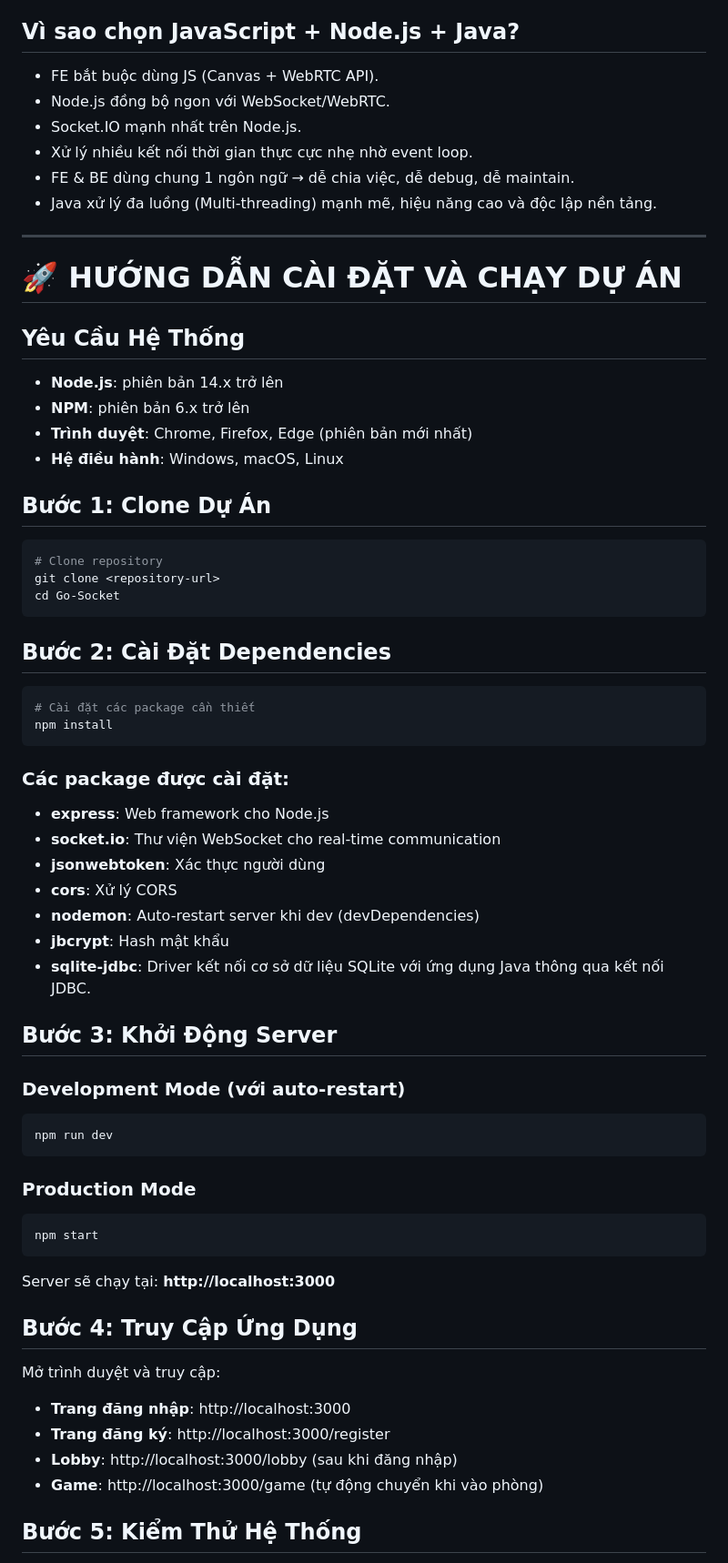
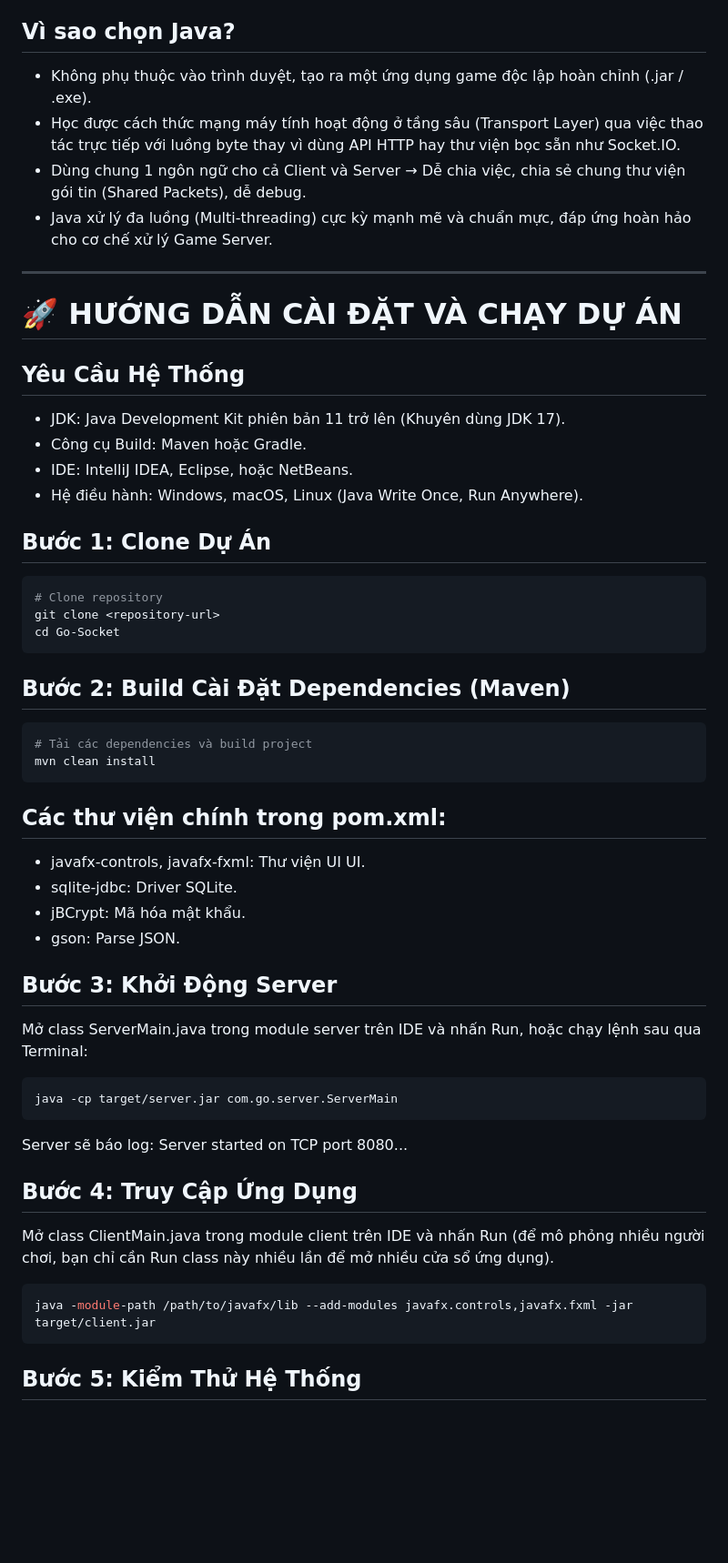
Before and after one commit to bichtuyen24/Go-game, a Markdown page: README.md, the part around one of its changes. Shown at 91% size. Drawn GitHub-style; blank space fills up the shorter version.

Commit message:
Change construct project

````diff
--- a/README.md
+++ b/README.md
@@ -115,13 +113,11 @@ Dự án nên được triển khai hoàn toàn bằng Java vì đây là lựa
 - jBCrypt: Thư viện Java chuyên dụng để mã hóa và kiểm tra mật khẩu an toàn.
 - Gson / Jackson: Thư viện chuyển đổi dữ liệu (Object <-> JSON) để đóng gói và truyền tải qua luồng byte của TCP Socket.
 
-## Vì sao chọn JavaScript + Node.js + Java?
-- FE bắt buộc dùng JS (Canvas + WebRTC API).
-- Node.js đồng bộ ngon với WebSocket/WebRTC.
-- Socket.IO mạnh nhất trên Node.js.
-- Xử lý nhiều kết nối thời gian thực cực nhẹ nhờ event loop.
-- FE & BE dùng chung 1 ngôn ngữ → dễ chia việc, dễ debug, dễ maintain.
-- Java xử lý đa luồng (Multi-threading) mạnh mẽ, hiệu năng cao và độc lập nền tảng.
+## Vì sao chọn Java?
+- Không phụ thuộc vào trình duyệt, tạo ra một ứng dụng game độc lập hoàn chỉnh (.jar / .exe).
+- Học được cách thức mạng máy tính hoạt động ở tầng sâu (Transport Layer) qua việc thao tác trực tiếp với luồng byte thay vì dùng API HTTP hay thư viện bọc sẵn như Socket.IO.
+- Dùng chung 1 ngôn ngữ cho cả Client và Server → Dễ chia việc, chia sẻ chung thư viện gói tin (Shared Packets), dễ debug.
+- Java xử lý đa luồng (Multi-threading) cực kỳ mạnh mẽ và chuẩn mực, đáp ứng hoàn hảo cho cơ chế xử lý Game Server.
 
 
 ---
@@ -130,10 +126,10 @@ Dự án nên được triển khai hoàn toàn bằng Java vì đây là lựa
 
 ## Yêu Cầu Hệ Thống
 
-- **Node.js**: phiên bản 14.x trở lên
-- **NPM**: phiên bản 6.x trở lên
-- **Trình duyệt**: Chrome, Firefox, Edge (phiên bản mới nhất)
-- **Hệ điều hành**: Windows, macOS, Linux
+- JDK: Java Development Kit phiên bản 11 trở lên (Khuyên dùng JDK 17).
+- Công cụ Build: Maven hoặc Gradle.
+- IDE: IntelliJ IDEA, Eclipse, hoặc NetBeans.
+- Hệ điều hành: Windows, macOS, Linux (Java Write Once, Run Anywhere).
 
 ## Bước 1: Clone Dự Án
 
@@ -143,44 +139,35 @@ git clone <repository-url>
 cd Go-Socket
 ```
 
-## Bước 2: Cài Đặt Dependencies
+## Bước 2: Build Cài Đặt Dependencies (Maven)
 
 ```bash
-# Cài đặt các package cần thiết
-npm install
+# Tải các dependencies và build project
+mvn clean install
 ```
 
-### Các package được cài đặt:
-- **express**: Web framework cho Node.js
-- **socket.io**: Thư viện WebSocket cho real-time communication
-- **jsonwebtoken**: Xác thực người dùng
-- **cors**: Xử lý CORS
-- **nodemon**: Auto-restart server khi dev (devDependencies)
-- **jbcrypt**: Hash mật khẩu
-- **sqlite-jdbc**: Driver kết nối cơ sở dữ liệu SQLite với ứng dụng Java thông qua kết nối JDBC.
+## Các thư viện chính trong pom.xml:
+- javafx-controls, javafx-fxml: Thư viện UI UI.
+- sqlite-jdbc: Driver SQLite.
+- jBCrypt: Mã hóa mật khẩu.
+- gson: Parse JSON.
 
 ## Bước 3: Khởi Động Server
 
-### Development Mode (với auto-restart)
+Mở class ServerMain.java trong module server trên IDE và nhấn Run, hoặc chạy lệnh sau qua Terminal:
 ```bash
-npm run dev
+java -cp target/server.jar com.go.server.ServerMain
 ```
 
-### Production Mode
-```bash
-npm start
-```
-
-Server sẽ chạy tại: **http://localhost:3000**
+Server sẽ báo log: Server started on TCP port 8080...
 
 ## Bước 4: Truy Cập Ứng Dụng
 
-Mở trình duyệt và truy cập:
+Mở class ClientMain.java trong module client trên IDE và nhấn Run (để mô phỏng nhiều người chơi, bạn chỉ cần Run class này nhiều lần để mở nhiều cửa sổ ứng dụng).
 
-- **Trang đăng nhập**: http://localhost:3000
-- **Trang đăng ký**: http://localhost:3000/register
-- **Lobby**: http://localhost:3000/lobby (sau khi đăng nhập)
-- **Game**: http://localhost:3000/game (tự động chuyển khi vào phòng)
+```bash
+java -module-path /path/to/javafx/lib --add-modules javafx.controls,javafx.fxml -jar target/client.jar
+```
 
 ## Bước 5: Kiểm Thử Hệ Thống
 
````
Also changed, not shown: other parts of README.md (+58 -98 lines).
